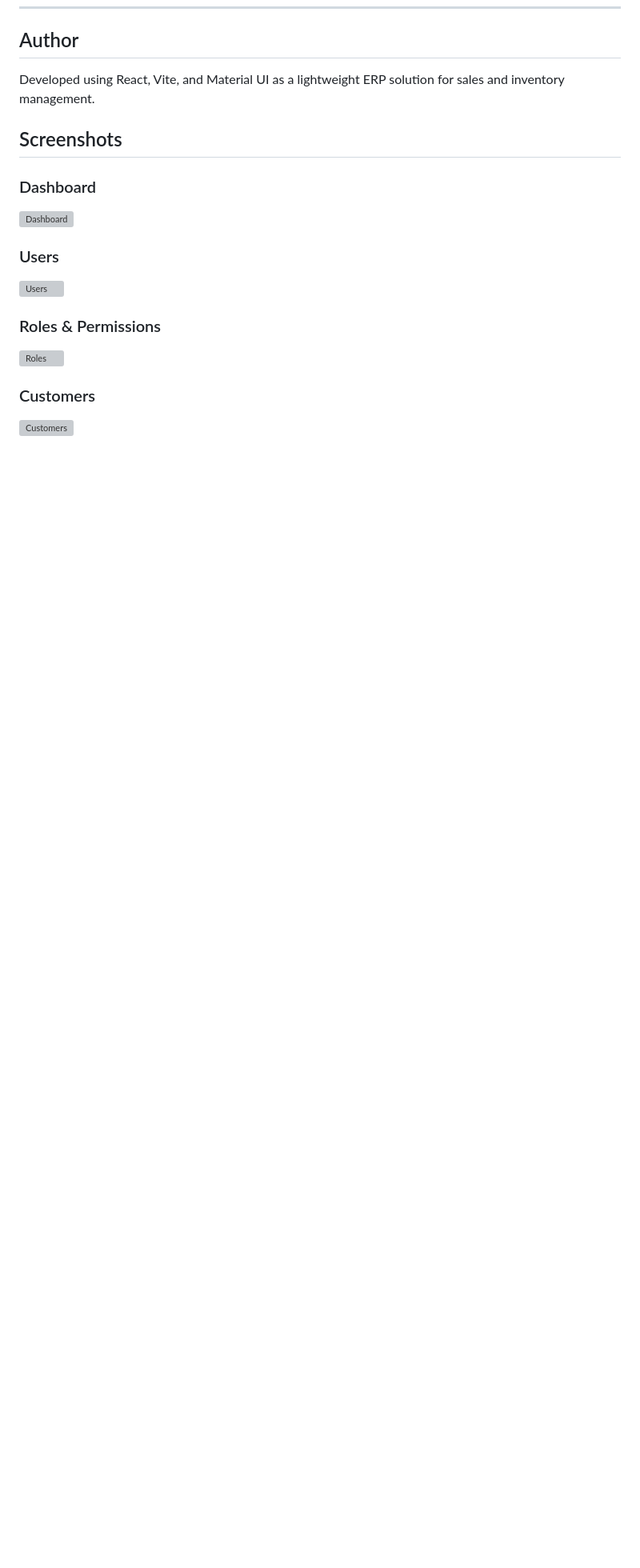
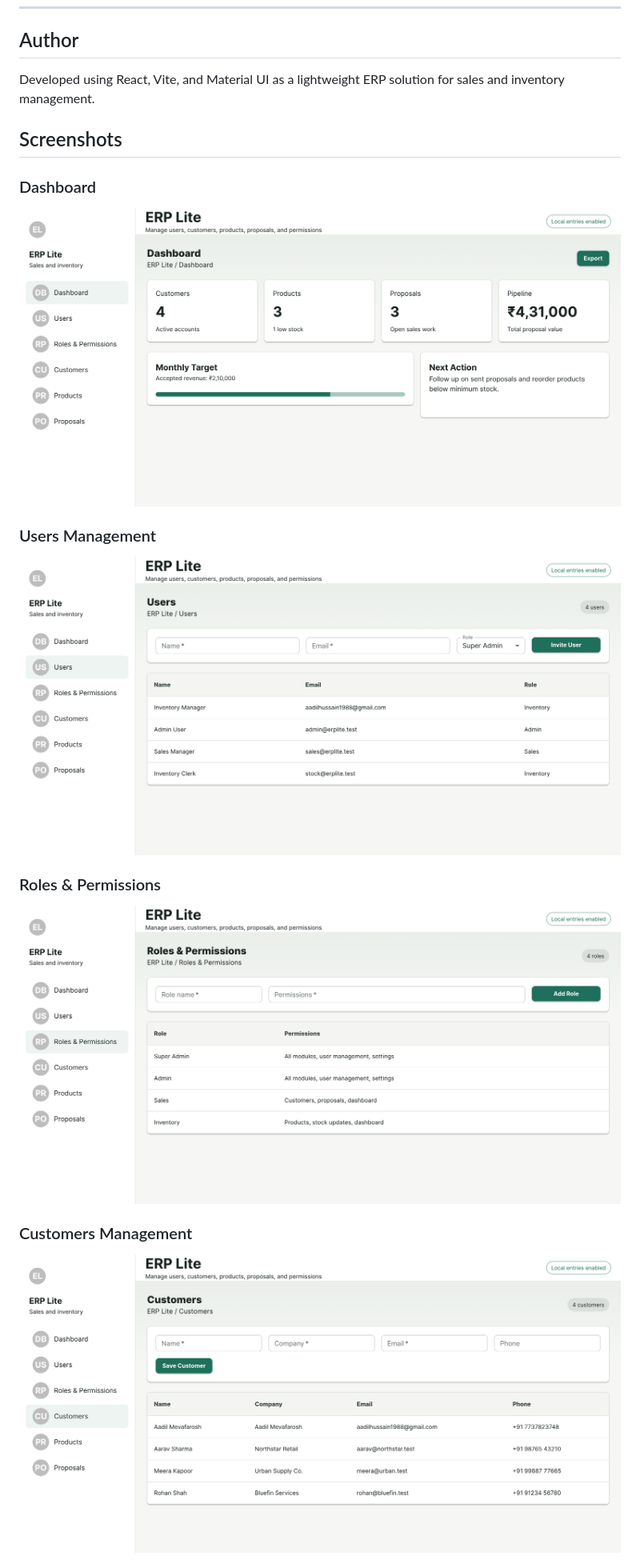
Before and after one commit to aadilhussain/erp-lite, a Markdown page: README.md, the part around one of its changes. Shown at 80% size. Rendered like a GitHub page; blank space fills up the shorter version; grey boxes are pictures that could not be loaded.

Commit message:
docs: update README with screenshots and project details

```diff
--- a/README.md
+++ b/README.md
@@ -256,17 +256,18 @@ npm run preview
 
 Developed using React, Vite, and Material UI as a lightweight ERP solution for sales and inventory management.
 
+
 ## Screenshots
 
 ### Dashboard
-![Dashboard](screenshots/dashboard.png)
+![Dashboard](screenshots/Erp-Dashboard.png)
 
-### Users
-![Users](screenshots/users.png)
+### Users Management
+![Users](screenshots/Erp-Users.png)
 
 ### Roles & Permissions
-![Roles](screenshots/roles.png)
+![Roles & Permissions](screenshots/Erp-Roles-Permissions.png)
 
-### Customers
-![Customers](screenshots/customers.png)
+### Customers Management
+![Customers](screenshots/Erp-Customers.png)
 
```
Also changed, not shown: other parts of README.md (+5 -2 lines).
